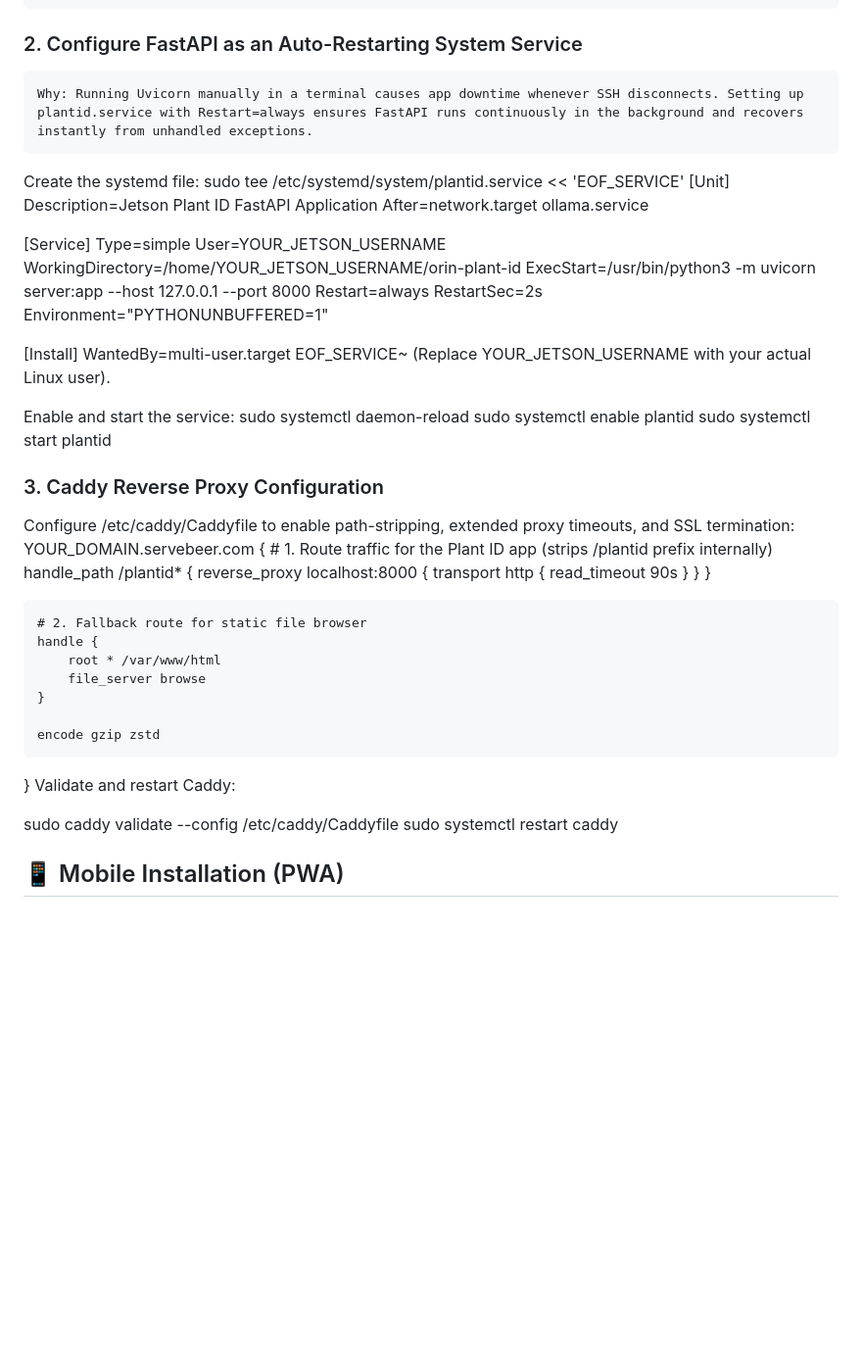
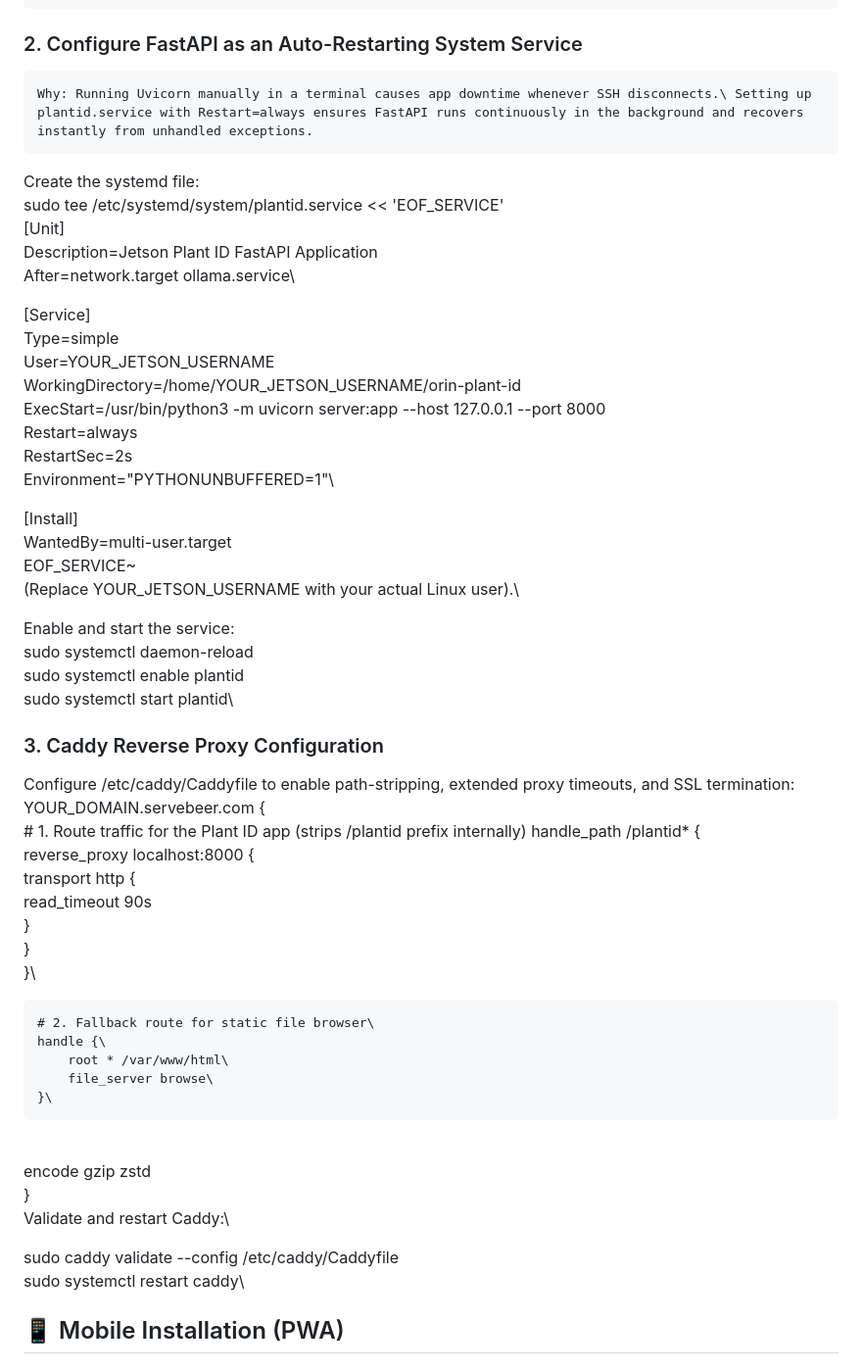
Before and after one commit to lakshmipcc/OrinPlantID, a Markdown page: README.md, the part around one of its changes. Shown at 98% size. Drawn GitHub-style; blank space fills up the shorter version.

```diff
--- a/README.md
+++ b/README.md
@@ -183,57 +183,57 @@ Ensure your files are organized in your project directory (~/orin-plant-id):
 
 ### 2. Configure FastAPI as an Auto-Restarting System Service
 
-    Why: Running Uvicorn manually in a terminal causes app downtime whenever SSH disconnects. Setting up plantid.service with Restart=always ensures FastAPI runs continuously in the background and recovers instantly from unhandled exceptions.
+    Why: Running Uvicorn manually in a terminal causes app downtime whenever SSH disconnects.\ Setting up plantid.service with Restart=always ensures FastAPI runs continuously in the background and recovers instantly from unhandled exceptions.
 
-Create the systemd file:
-sudo tee /etc/systemd/system/plantid.service << 'EOF_SERVICE'
-[Unit]
-Description=Jetson Plant ID FastAPI Application
-After=network.target ollama.service
+Create the systemd file:\
+sudo tee /etc/systemd/system/plantid.service << 'EOF_SERVICE'\
+[Unit]\
+Description=Jetson Plant ID FastAPI Application\
+After=network.target ollama.service\
 
-[Service]
-Type=simple
-User=YOUR_JETSON_USERNAME
-WorkingDirectory=/home/YOUR_JETSON_USERNAME/orin-plant-id
-ExecStart=/usr/bin/python3 -m uvicorn server:app --host 127.0.0.1 --port 8000
-Restart=always
-RestartSec=2s
-Environment="PYTHONUNBUFFERED=1"
+[Service]\
+Type=simple\
+User=YOUR_JETSON_USERNAME\
+WorkingDirectory=/home/YOUR_JETSON_USERNAME/orin-plant-id\
+ExecStart=/usr/bin/python3 -m uvicorn server:app --host 127.0.0.1 --port 8000\
+Restart=always\
+RestartSec=2s\
+Environment="PYTHONUNBUFFERED=1"\
 
-[Install]
-WantedBy=multi-user.target
-EOF_SERVICE~
-(Replace YOUR_JETSON_USERNAME with your actual Linux user).
+[Install]\
+WantedBy=multi-user.target\
+EOF_SERVICE~\
+(Replace YOUR_JETSON_USERNAME with your actual Linux user).\
 
-Enable and start the service:
-sudo systemctl daemon-reload
-sudo systemctl enable plantid
-sudo systemctl start plantid
+Enable and start the service:\
+sudo systemctl daemon-reload\
+sudo systemctl enable plantid\
+sudo systemctl start plantid\
 ### 3. Caddy Reverse Proxy Configuration
 
-Configure /etc/caddy/Caddyfile to enable path-stripping, extended proxy timeouts, and SSL termination:
-YOUR_DOMAIN.servebeer.com {
+Configure /etc/caddy/Caddyfile to enable path-stripping, extended proxy timeouts, and SSL termination:\
+YOUR_DOMAIN.servebeer.com {\
     # 1. Route traffic for the Plant ID app (strips /plantid prefix internally)
-    handle_path /plantid* {
-        reverse_proxy localhost:8000 {
-            transport http {
-                read_timeout 90s
-            }
-        }
-    }
+    handle_path /plantid* {\
+        reverse_proxy localhost:8000 {\
+            transport http {\
+                read_timeout 90s\
+            }\
+        }\
+    }\
 
-    # 2. Fallback route for static file browser
-    handle {
-        root * /var/www/html
-        file_server browse
-    }
+    # 2. Fallback route for static file browser\
+    handle {\
+        root * /var/www/html\
+        file_server browse\
+    }\
+\
+    encode gzip zstd\
+}\
+Validate and restart Caddy:\
 
-    encode gzip zstd
-}
-Validate and restart Caddy:
-
-sudo caddy validate --config /etc/caddy/Caddyfile
-sudo systemctl restart caddy
+sudo caddy validate --config /etc/caddy/Caddyfile\
+sudo systemctl restart caddy\
 
 
 ## 📱 Mobile Installation (PWA)
```
Also changed, not shown: other parts of README.md (+60 -60 lines).
